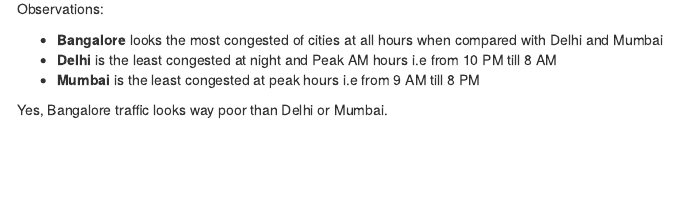
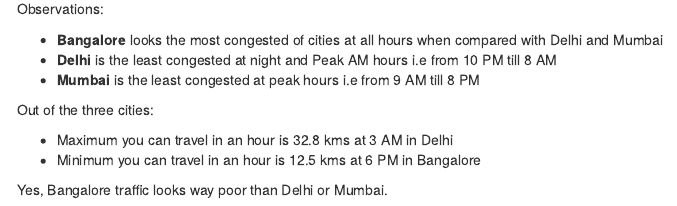
Before and after one commit to apoorv74/vehicular_traffic_analysis, an R Markdown document (Notebooks/hod_route_analysis.Rmd): the page in a window 1100 px wide, from 8980 px down. The pictures show the output file Notebooks/hod_route_analysis.nb.html that the author committed with the source, opened offline; menus at the side of the page are left out; long lines of code are wrapped.

Commit message:
Update NB

```diff
--- a/Notebooks/hod_route_analysis.Rmd
+++ b/Notebooks/hod_route_analysis.Rmd
@@ -288,4 +288,9 @@
 - __Delhi__ is the least congested at night and Peak AM hours i.e from 10 PM till 8 AM
 - __Mumbai__ is the least congested at peak hours i.e from 9 AM till 8 PM
 
+Out of the three cities:
+
+- Maximum you can travel in an hour is 32.8 kms at 3 AM in Delhi
+- Minimum you can travel in an hour is 12.5 kms at 6 PM in Bangalore
+
 Yes, Bangalore traffic looks way poor than Delhi or Mumbai.
```
Also changed, not shown: Notebooks/hod_route_analysis.nb.html.
